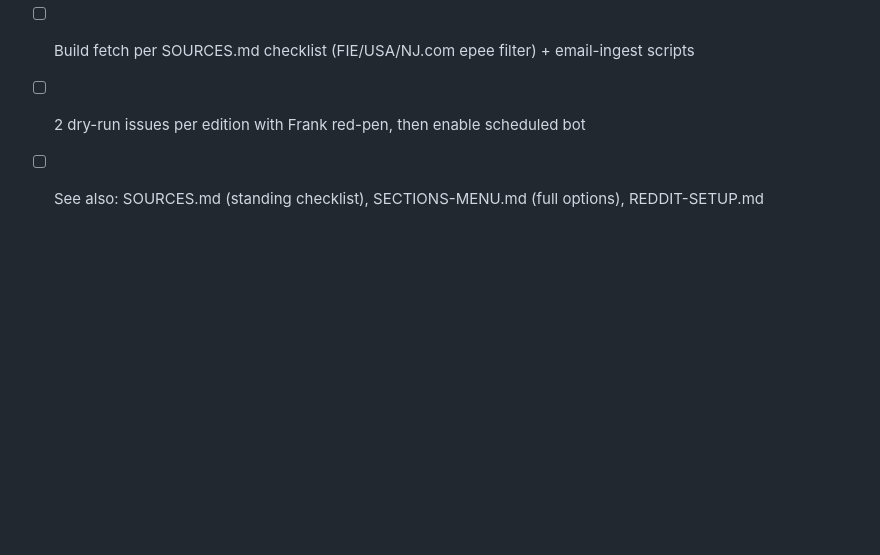
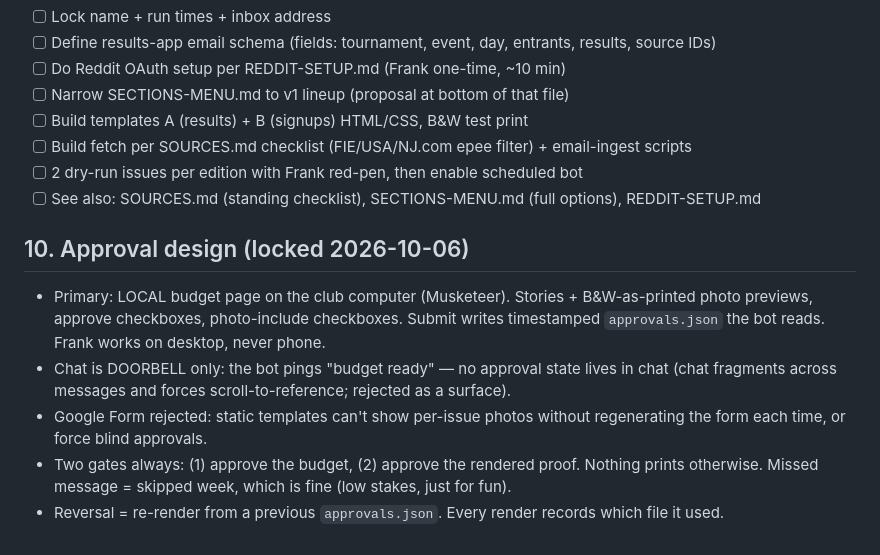
Before and after one commit to Remco28/fencing-newspaper, a Markdown page: PLAN.md, the part around the change. Rendered like a GitHub page; blank space fills up the shorter version.

Commit message:
Lock approval design: local budget page, chat as doorbell, two gates

```diff
--- a/PLAN.md
+++ b/PLAN.md
@@ -166,3 +166,15 @@ Still open:
 - [ ] Build fetch per SOURCES.md checklist (FIE/USA/NJ.com epee filter) + email-ingest scripts
 - [ ] 2 dry-run issues per edition with Frank red-pen, then enable scheduled bot
 - [ ] See also: SOURCES.md (standing checklist), SECTIONS-MENU.md (full options), REDDIT-SETUP.md
+
+## 10. Approval design (locked 2026-10-06)
+- Primary: LOCAL budget page on the club computer (Musketeer). Stories + B&W-as-printed
+  photo previews, approve checkboxes, photo-include checkboxes. Submit writes timestamped
+  `approvals.json` the bot reads. Frank works on desktop, never phone.
+- Chat is DOORBELL only: the bot pings "budget ready" — no approval state lives in chat
+  (chat fragments across messages and forces scroll-to-reference; rejected as a surface).
+- Google Form rejected: static templates can't show per-issue photos without regenerating
+  the form each time, or force blind approvals.
+- Two gates always: (1) approve the budget, (2) approve the rendered proof. Nothing prints
+  otherwise. Missed message = skipped week, which is fine (low stakes, just for fun).
+- Reversal = re-render from a previous `approvals.json`. Every render records which file it used.
```
